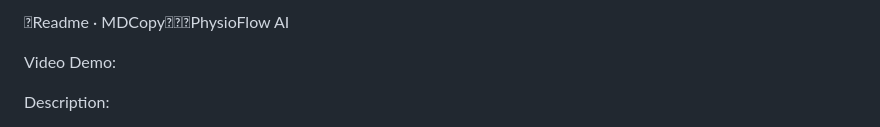
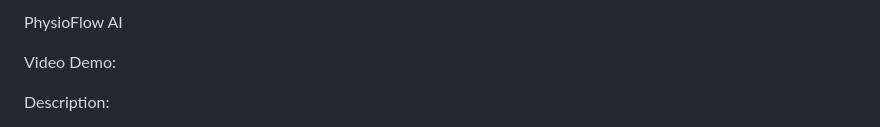
Before and after one commit to sahasra-kalakonda/physioflow-ai, a Markdown page: README.md, the part around the change. Rendered like a GitHub page.

```diff
--- a/README.md
+++ b/README.md
@@ -1,4 +1,4 @@
-Readme · MDCopyPhysioFlow AI
+PhysioFlow AI
 
 Video Demo: <URL HERE>
 
```
